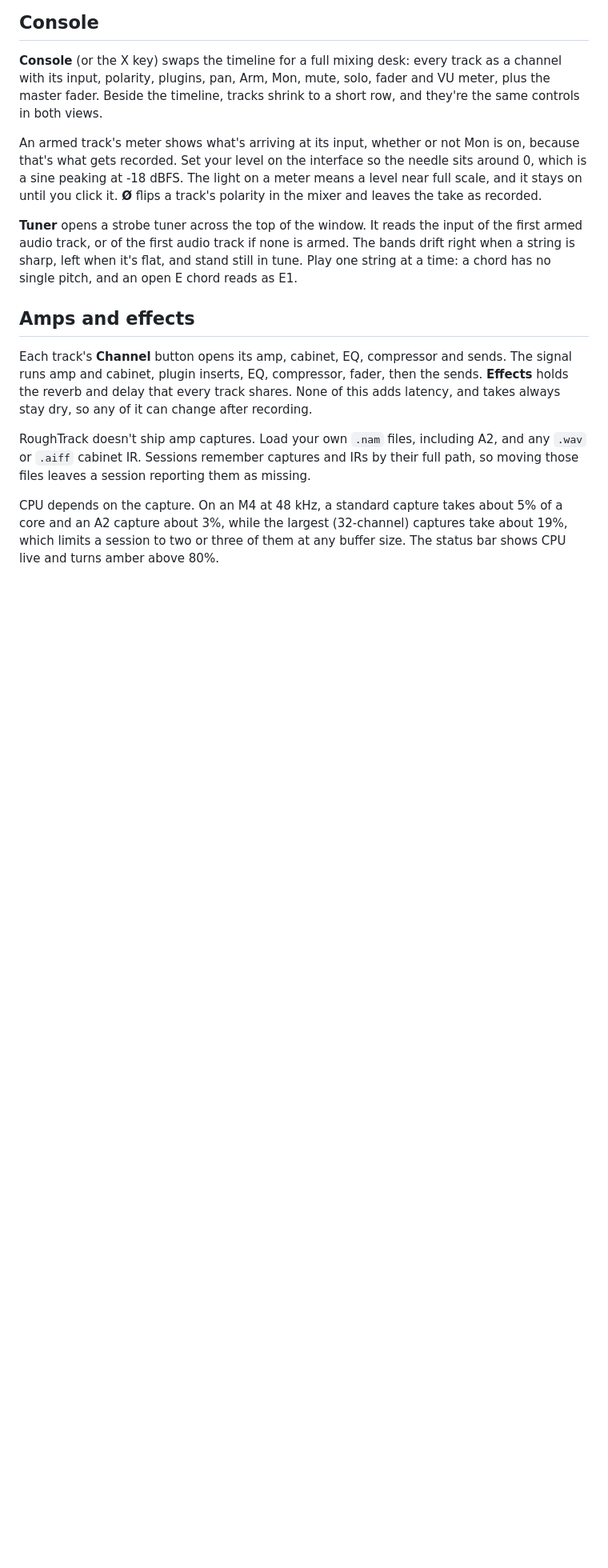
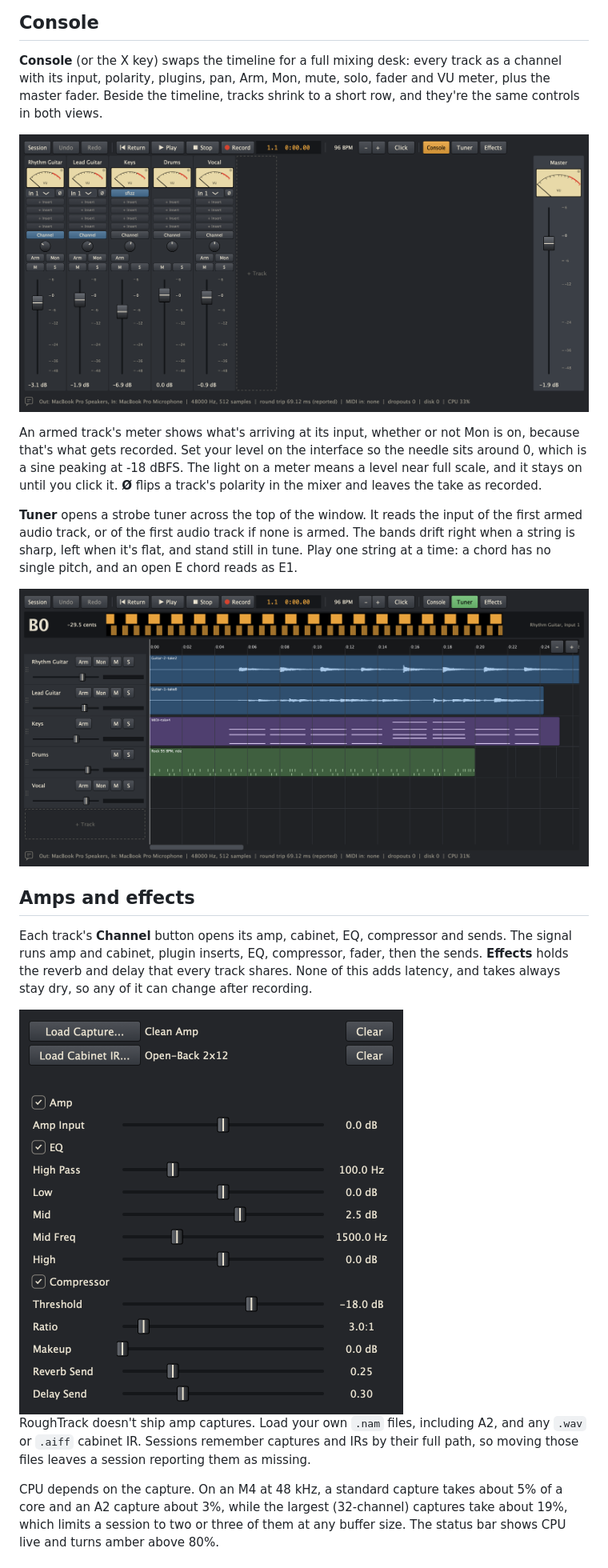
Before and after one commit to dantaipan/roughtrack, a Markdown page: README.md, the part around one of its changes. Shown at 80% size. GitHub-like rendering; pictures changed too: docs/screenshots/channel.png (added), docs/screenshots/console.png (added), docs/screenshots/tuner.png (added); blank space fills up the shorter version.

Commit message:
Add screenshots to the README
Snapshot mode gains a 2x option and hides tooltips and passing
messages before taking the picture.

Co-Authored-By: Claude Opus 5.5 <noreply@anthropic.com>

```diff
--- a/README.md
+++ b/README.md
@@ -40,13 +44,19 @@ On the timeline, drag a clip to move it and drag its edges to trim it. Right-cli
 
 **Console** (or the X key) swaps the timeline for a full mixing desk: every track as a channel with its input, polarity, plugins, pan, Arm, Mon, mute, solo, fader and VU meter, plus the master fader. Beside the timeline, tracks shrink to a short row, and they're the same controls in both views.
 
+![The console](docs/screenshots/console.png)
+
 An armed track's meter shows what's arriving at its input, whether or not Mon is on, because that's what gets recorded. Set your level on the interface so the needle sits around 0, which is a sine peaking at -18 dBFS. The light on a meter means a level near full scale, and it stays on until you click it. **Ø** flips a track's polarity in the mixer and leaves the take as recorded.
 
 **Tuner** opens a strobe tuner across the top of the window. It reads the input of the first armed audio track, or of the first audio track if none is armed. The bands drift right when a string is sharp, left when it's flat, and stand still in tune. Play one string at a time: a chord has no single pitch, and an open E chord reads as E1.
 
+![The strobe tuner above the timeline](docs/screenshots/tuner.png)
+
 ## Amps and effects
 
 Each track's **Channel** button opens its amp, cabinet, EQ, compressor and sends. The signal runs amp and cabinet, plugin inserts, EQ, compressor, fader, then the sends. **Effects** holds the reverb and delay that every track shares. None of this adds latency, and takes always stay dry, so any of it can change after recording.
+
+<img src="docs/screenshots/channel.png" alt="A channel with an amp capture, cabinet, EQ, compressor and sends" width="480">
 
 RoughTrack doesn't ship amp captures. Load your own `.nam` files, including A2, and any `.wav` or `.aiff` cabinet IR. Sessions remember captures and IRs by their full path, so moving those files leaves a session reporting them as missing.
 
```
Also changed, not shown: other parts of README.md (+5 -1 lines), docs/screenshots/timeline.png (added), 5 other files.
